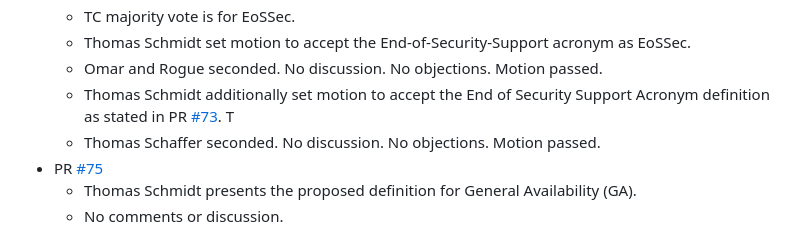
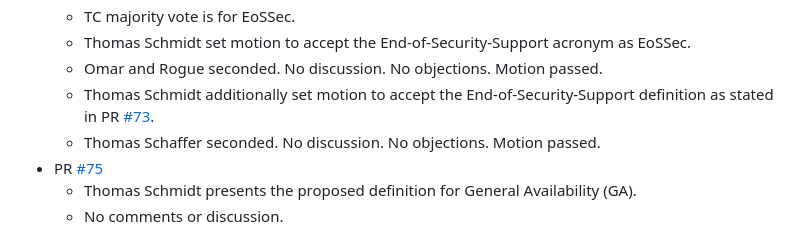
Before and after one commit to oasis-tcs/openeox, a Markdown page: meeting-minutes/2025/2025-04-16.md, the part around the change. Drawn GitHub-style.

Commit message:
add hyphens
Co-authored-by: tschmidtb51 <65305130+tschmidtb51@users.noreply.github.com>

```diff
--- a/meeting-minutes/2025/2025-04-16.md
+++ b/meeting-minutes/2025/2025-04-16.md
@@ -119,7 +119,7 @@ Quorum was reached (8 voting members present)
     - TC majority vote is for EoSSec.
     - Thomas Schmidt set motion to accept the End-of-Security-Support acronym as EoSSec.
     - Omar and Rogue seconded. No discussion. No objections. Motion passed.
-    - Thomas Schmidt additionally set motion to accept the End of Security Support Acronym definition as stated in PR [#73](https://github.com/oasis-tcs/openeox/pull/73). T
+    - Thomas Schmidt additionally set motion to accept the End-of-Security-Support definition as stated in PR [#73](https://github.com/oasis-tcs/openeox/pull/73).
     - Thomas Schaffer seconded. No discussion. No objections. Motion passed.
 - PR [#75](https://github.com/oasis-tcs/openeox/pull/75)
     - Thomas Schmidt presents the proposed definition for General Availability (GA).
```
